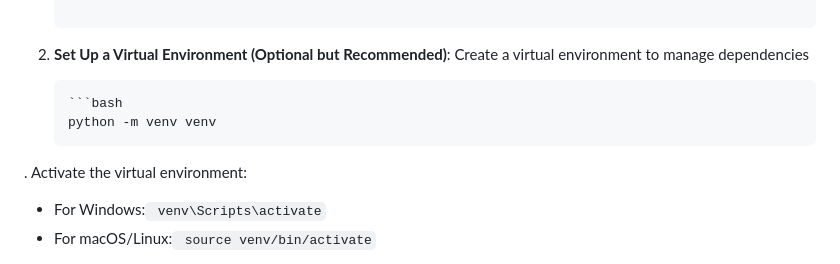
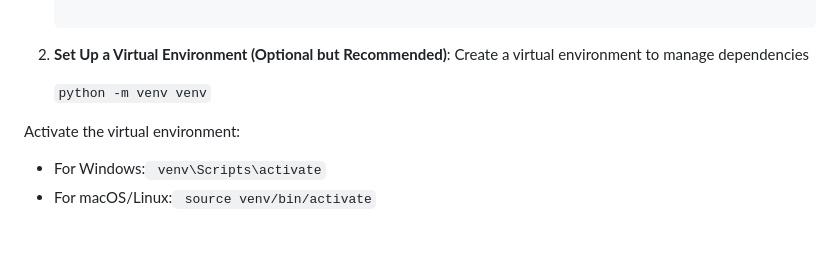
Before and after one commit to dagimgetaw/OCR, a Markdown page: README.md, the part around the change. Drawn GitHub-style; blank space fills up the shorter version.

Commit message:
update README with usage instructions

````diff
--- a/README.md
+++ b/README.md
@@ -104,10 +104,8 @@ Ensure you have the following installed on your system:
 2.  **Set Up a Virtual Environment (Optional but Recommended)**:
     Create a virtual environment to manage dependencies
 
-        ```bash
-        python -m venv venv
+    `python -m venv venv`
 
-.
 Activate the virtual environment:
 
 - For Windows:` venv\Scripts\activate`
````
